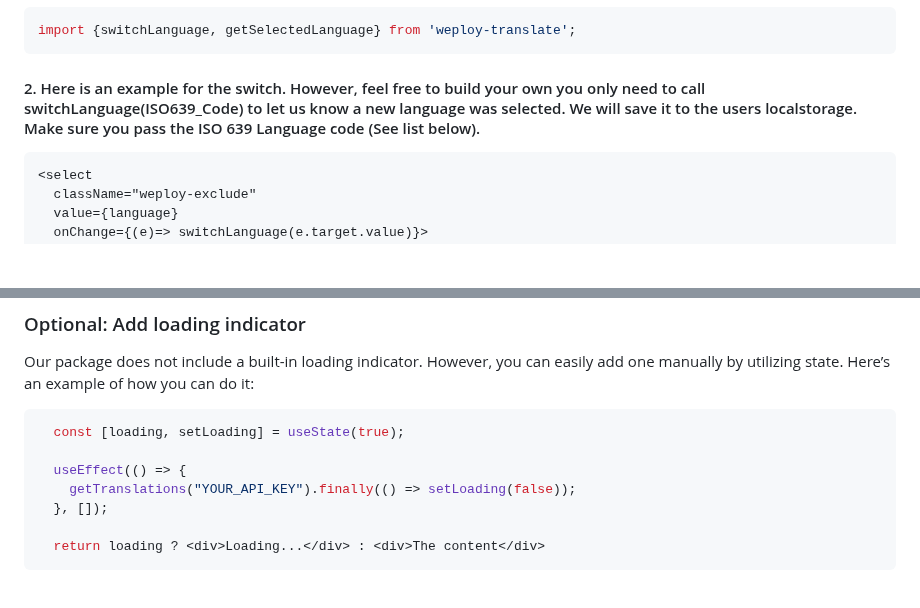
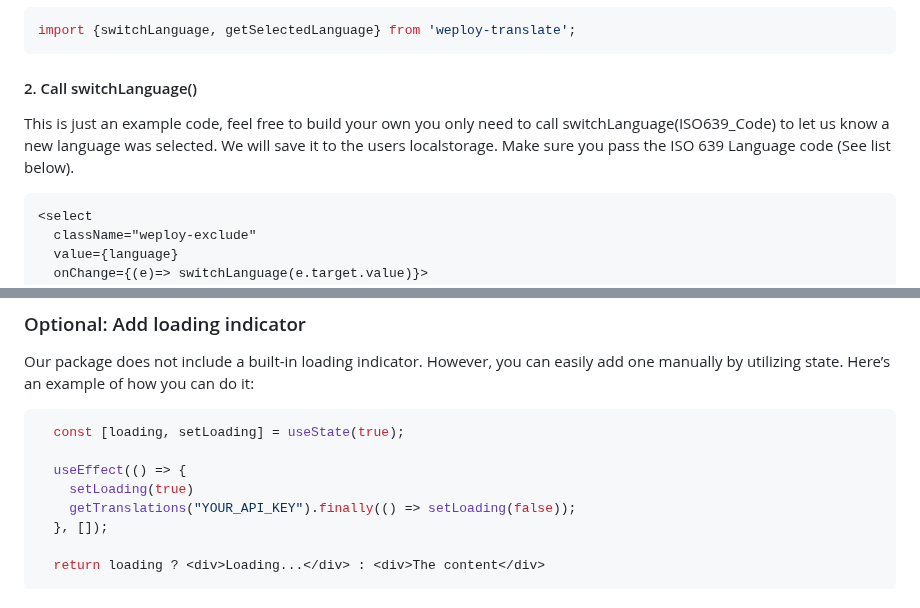
Before and after one commit to desentio/weploy-translate, a Markdown page: README.md, 2 parts joined by grey strips. GitHub-like rendering; blank space fills up the shorter version.

````diff
--- a/README.md
+++ b/README.md
@@ -79,7 +79,8 @@ Done! 🚀 The website should now automatically translate to the language set in
 import {switchLanguage, getSelectedLanguage} from 'weploy-translate';
 ```
 
-#### 2. Here is an example for the switch. However, feel free to build your own you only need to call switchLanguage(ISO639_Code) to let us know a new language was selected. We will save it to the users localstorage. Make sure you pass the ISO 639 Language code (See list below).
+#### 2. Call switchLanguage()
+This is just an example code, feel free to build your own you only need to call switchLanguage(ISO639_Code) to let us know a new language was selected. We will save it to the users localstorage. Make sure you pass the ISO 639 Language code (See list below).
 ```html
 <select
   className="weploy-exclude"
@@ -114,6 +115,7 @@ Our package does not include a built-in loading indicator. However, you can easi
   const [loading, setLoading] = useState(true);
 
   useEffect(() => {
+    setLoading(true)
     getTranslations("YOUR_API_KEY").finally(() => setLoading(false));
   }, []);
 
````
